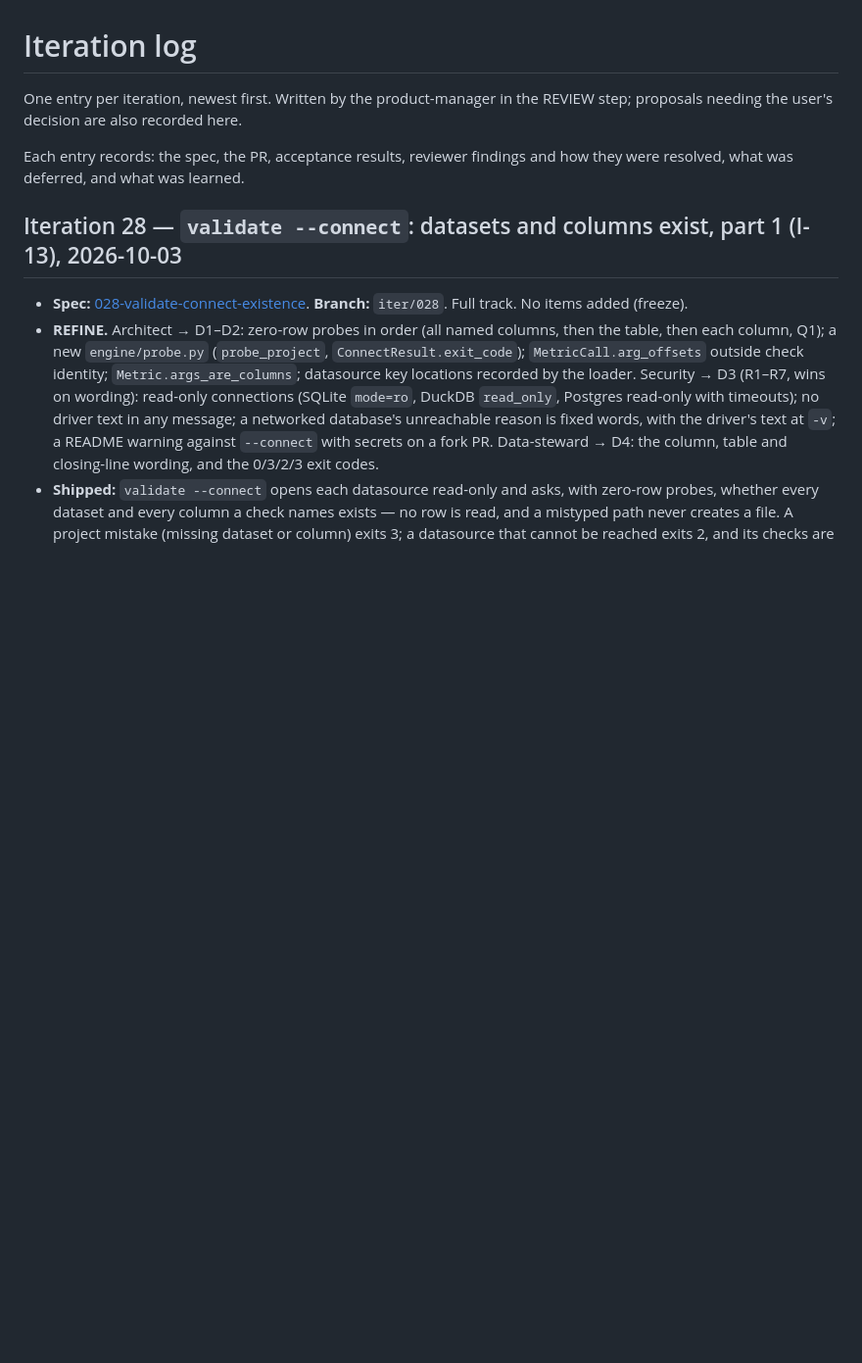
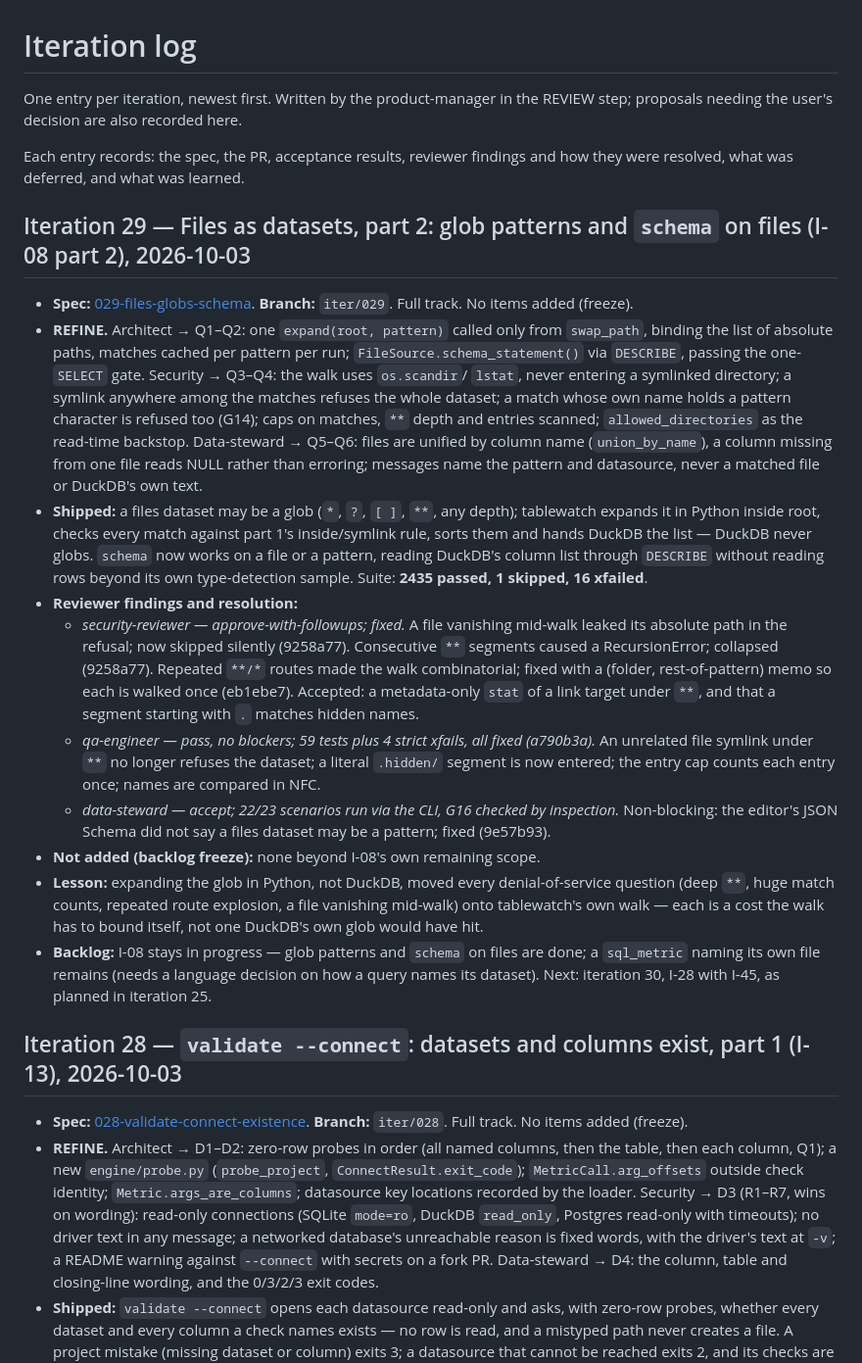
Before and after one commit to geoffkoh/tablewatch, a Markdown page: docs/product/ITERATIONS.md, the part around the change. Shown at 98% size. GitHub-like rendering; blank space fills up the shorter version.

Commit message:
Iteration 29 review: log, changelog, backlog
Co-Authored-By: Claude Opus 5.5 <noreply@anthropic.com>

```diff
--- a/docs/product/ITERATIONS.md
+++ b/docs/product/ITERATIONS.md
@@ -5,6 +5,45 @@ REVIEW step; proposals needing the user's decision are also recorded here.
 
 Each entry records: the spec, the PR, acceptance results, reviewer findings
 and how they were resolved, what was deferred, and what was learned.
+
+## Iteration 29 — Files as datasets, part 2: glob patterns and `schema` on files (I-08 part 2), 2026-10-03
+
+- **Spec:** [029-files-globs-schema](specs/029-files-globs-schema.md). **Branch:** `iter/029`.
+  Full track. No items added (freeze).
+- **REFINE.** Architect → Q1–Q2: one `expand(root, pattern)` called only from `swap_path`, binding
+  the list of absolute paths, matches cached per pattern per run; `FileSource.schema_statement()`
+  via `DESCRIBE`, passing the one-`SELECT` gate. Security → Q3–Q4: the walk uses `os.scandir`/
+  `lstat`, never entering a symlinked directory; a symlink anywhere among the matches refuses the
+  whole dataset; a match whose own name holds a pattern character is refused too (G14); caps on
+  matches, `**` depth and entries scanned; `allowed_directories` as the read-time backstop.
+  Data-steward → Q5–Q6: files are unified by column name (`union_by_name`), a column missing from
+  one file reads NULL rather than erroring; messages name the pattern and datasource, never a
+  matched file or DuckDB's own text.
+- **Shipped:** a files dataset may be a glob (`*`, `?`, `[ ]`, `**`, any depth); tablewatch expands
+  it in Python inside root, checks every match against part 1's inside/symlink rule, sorts them and
+  hands DuckDB the list — DuckDB never globs. `schema` now works on a file or a pattern, reading
+  DuckDB's column list through `DESCRIBE` without reading rows beyond its own type-detection sample.
+  Suite: **2435 passed, 1 skipped, 16 xfailed**.
+- **Reviewer findings and resolution:**
+  - *security-reviewer — approve-with-followups; fixed.* A file vanishing mid-walk leaked its
+    absolute path in the refusal; now skipped silently (9258a77). Consecutive `**` segments caused
+    a RecursionError; collapsed (9258a77). Repeated `**/*` routes made the walk combinatorial; fixed
+    with a (folder, rest-of-pattern) memo so each is walked once (eb1ebe7). Accepted: a metadata-only
+    `stat` of a link target under `**`, and that a segment starting with `.` matches hidden names.
+  - *qa-engineer — pass, no blockers; 59 tests plus 4 strict xfails, all fixed (a790b3a).* An
+    unrelated file symlink under `**` no longer refuses the dataset; a literal `.hidden/` segment is
+    now entered; the entry cap counts each entry once; names are compared in NFC.
+  - *data-steward — accept; 22/23 scenarios run via the CLI, G16 checked by inspection.*
+    Non-blocking: the editor's JSON Schema did not say a files dataset may be a pattern; fixed
+    (9e57b93).
+- **Not added (backlog freeze):** none beyond I-08's own remaining scope.
+- **Lesson:** expanding the glob in Python, not DuckDB, moved every denial-of-service question
+  (deep `**`, huge match counts, repeated route explosion, a file vanishing mid-walk) onto
+  tablewatch's own walk — each is a cost the walk has to bound itself, not one DuckDB's own glob
+  would have hit.
+- **Backlog:** I-08 stays in progress — glob patterns and `schema` on files are done; a
+  `sql_metric` naming its own file remains (needs a language decision on how a query names its
+  dataset). Next: iteration 30, I-28 with I-45, as planned in iteration 25.
 
 ## Iteration 28 — `validate --connect`: datasets and columns exist, part 1 (I-13), 2026-10-03
 
```
Also changed, not shown: CHANGELOG.md (+7 -0 lines), docs/product/BACKLOG.md (+2 -2 lines).
